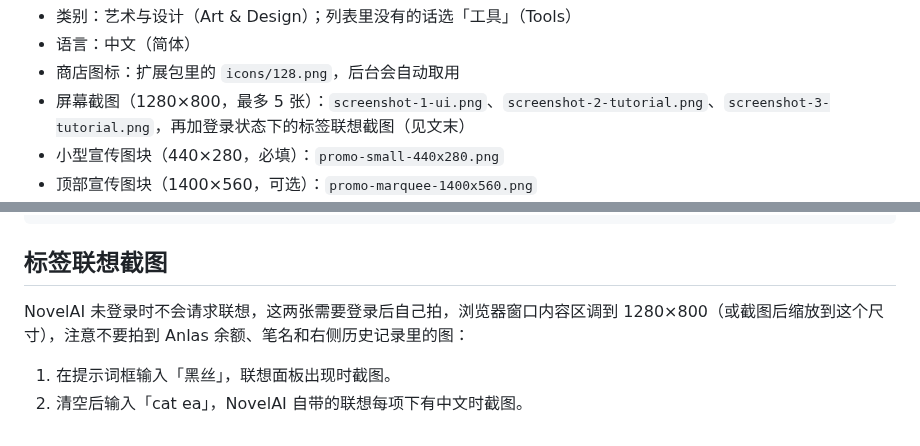
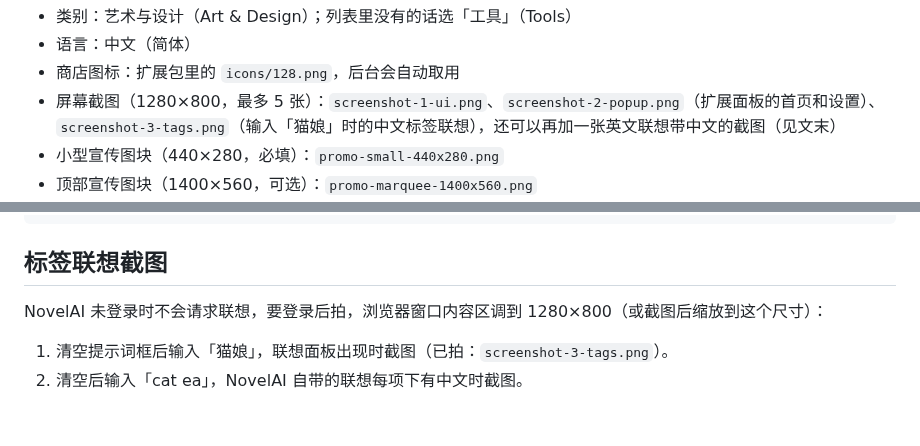
Before and after one commit to TomorrowX6/NovelAI-CN, a Markdown page: store/README.md, 2 parts joined by grey strips. Drawn GitHub-style.

Commit message:
Replace tutorial store screenshots with the popup and tag suggestions
Co-Authored-By: Claude Opus 5.5 (1M context) <noreply@anthropic.com>
Claude-Session: https://claude.ai/code/session_01Q59gkqNK4w4Z7nFEPqRxWh

```diff
--- a/store/README.md
+++ b/store/README.md
@@ -73,7 +73,7 @@ Notes
 - 类别：艺术与设计（Art & Design）；列表里没有的话选「工具」（Tools）
 - 语言：中文（简体）
 - 商店图标：扩展包里的 `icons/128.png`，后台会自动取用
-- 屏幕截图（1280×800，最多 5 张）：`screenshot-1-ui.png`、`screenshot-2-tutorial.png`、`screenshot-3-tutorial.png`，再加登录状态下的标签联想截图（见文末）
+- 屏幕截图（1280×800，最多 5 张）：`screenshot-1-ui.png`、`screenshot-2-popup.png`（扩展面板的首页和设置）、`screenshot-3-tags.png`（输入「猫娘」时的中文标签联想），还可以再加一张英文联想带中文的截图（见文末）
 - 小型宣传图块（440×280，必填）：`promo-small-440x280.png`
 - 顶部宣传图块（1400×560，可选）：`promo-marquee-1400x560.png`
 - 官方网址：不填（没有已验证的网站）；首页网址：https://github.com/TomorrowX6/NovelAI-CN ；支持网址：https://github.com/TomorrowX6/NovelAI-CN/issues
@@ -124,7 +124,7 @@ Tag suggestions need a NovelAI account, because NovelAI does not request suggest
 
 ## 标签联想截图
 
-NovelAI 未登录时不会请求联想，这两张需要登录后自己拍，浏览器窗口内容区调到 1280×800（或截图后缩放到这个尺寸），注意不要拍到 Anlas 余额、笔名和右侧历史记录里的图：
+NovelAI 未登录时不会请求联想，要登录后拍，浏览器窗口内容区调到 1280×800（或截图后缩放到这个尺寸）：
 
-1. 在提示词框输入「黑丝」，联想面板出现时截图。
+1. 清空提示词框后输入「猫娘」，联想面板出现时截图（已拍：`screenshot-3-tags.png`）。
 2. 清空后输入「cat ea」，NovelAI 自带的联想每项下有中文时截图。
```
Also changed, not shown: store/screenshot-2-popup.png (added), store/screenshot-2-tutorial.png (deleted), store/screenshot-3-tags.png (added), store/screenshot-3-tutorial.png (deleted).
